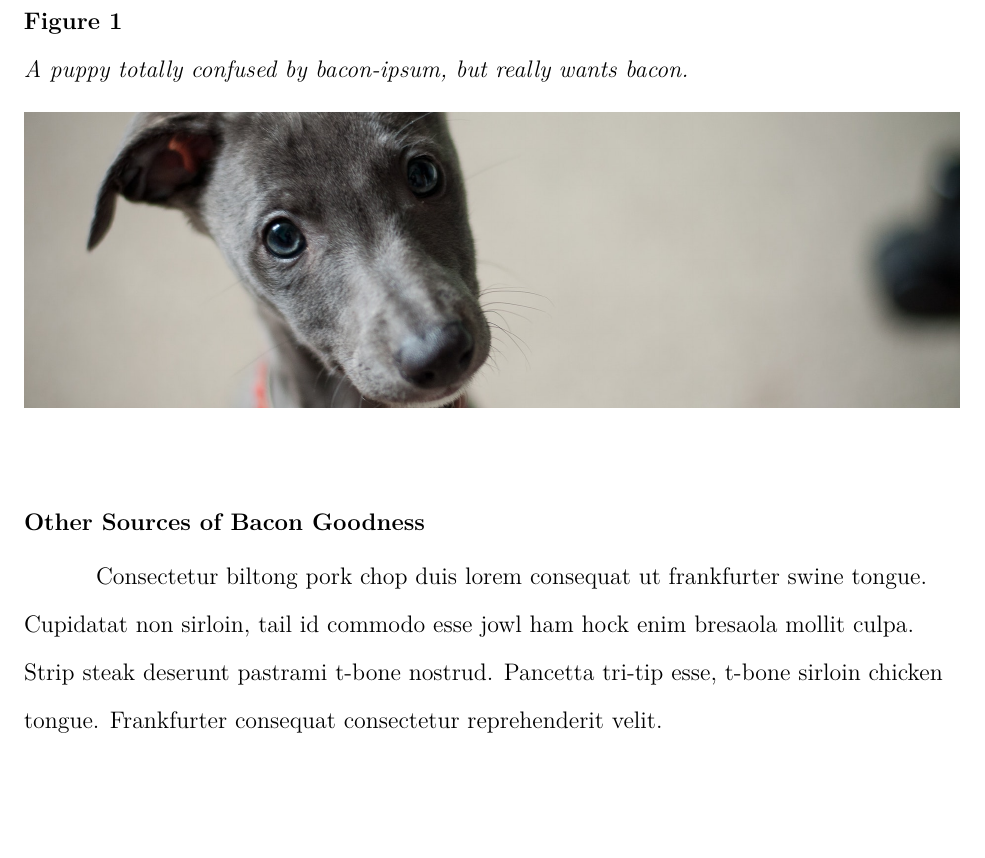
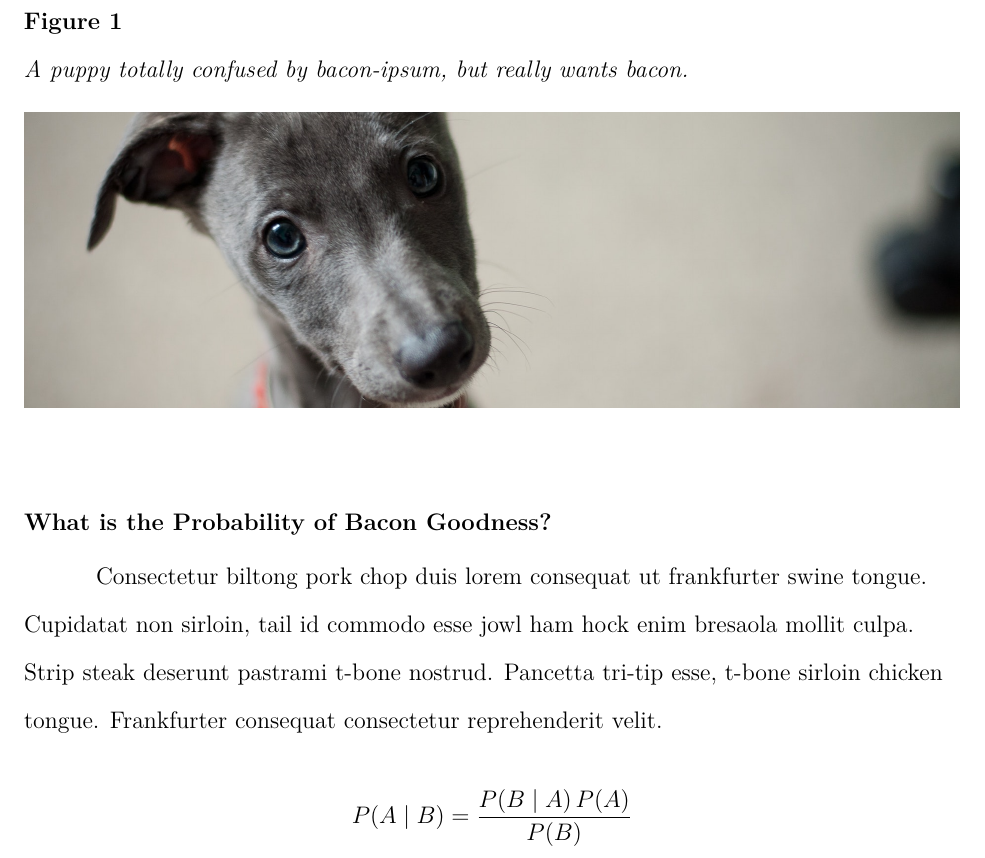
Before and after one commit to broepke/LaTeX-APA, a LaTeX paper (paper.tex): part of page 4 of 5, cut so that both start at the same text, the shorter picture padded with empty space. Compiled offline with pdfLaTeX.

Commit message:
Added Bayes

```diff
--- a/paper.tex
+++ b/paper.tex
@@ -40,8 +40,10 @@ Drumstick short loin cow prosciutto flank leberkas pastrami pancetta ham pig. An
   \label{fig:my_fig}
 \end{figure}
 
-\subsection{Other Sources of Bacon Goodness}
+\subsection{What is the Probability of Bacon Goodness?}
 Consectetur biltong pork chop duis lorem consequat ut frankfurter swine tongue. Cupidatat non sirloin, tail id commodo esse jowl ham hock enim bresaola mollit culpa. Strip steak deserunt pastrami t-bone nostrud. Pancetta tri-tip esse, t-bone sirloin chicken tongue. Frankfurter consequat consectetur reprehenderit velit.
+
+$$P(A \mid B) = \frac{P(B \mid A) \, P(A)}{P(B)}$$
 
 \printbibliography
 
```
Also changed, not shown: paper.pdf, 1 other file.
